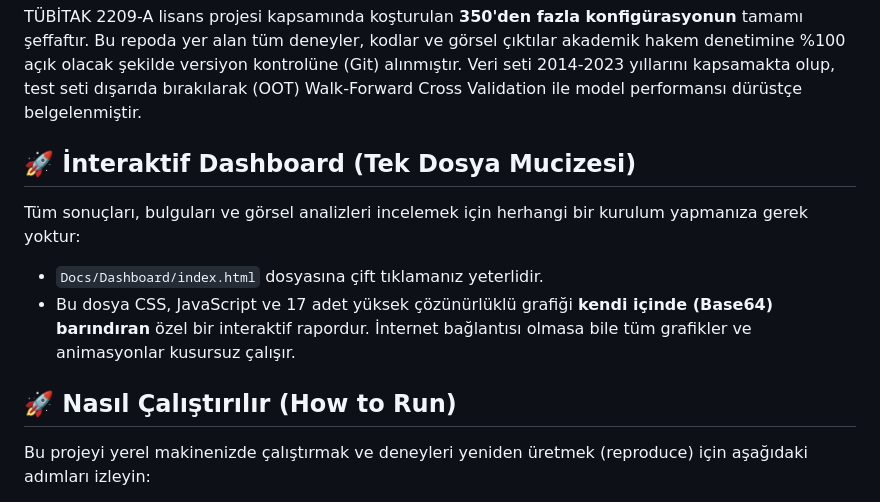
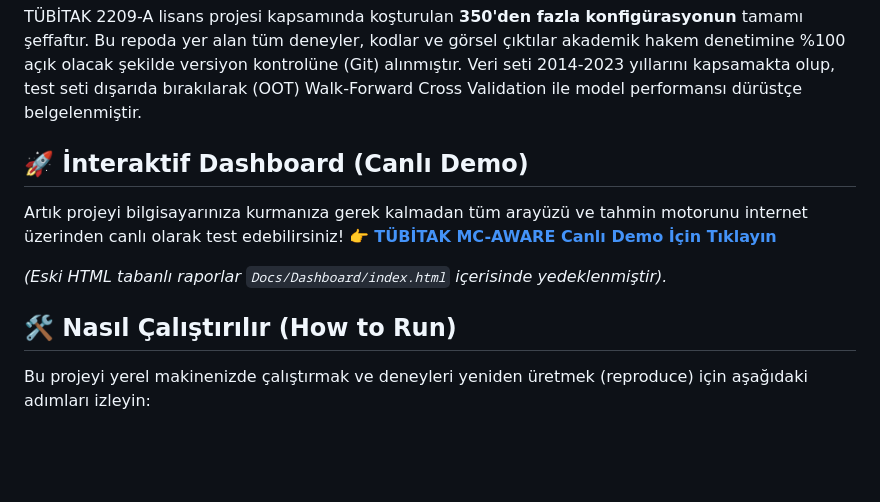
Before and after one commit to kuurtali/MCAware, a Markdown page: README.md, the part around the change. Drawn GitHub-style; blank space fills up the shorter version.

Commit message:
docs: add Live Demo Streamlit link

```diff
--- a/README.md
+++ b/README.md
@@ -12,13 +12,13 @@ Bu proje, BIST (Borsa İstanbul) günlük yön tahmininde derin öğrenme modell
 ## 🔓 Şeffaflık ve Açık Bilim Beyanı (Reproducibility)
 TÜBİTAK 2209-A lisans projesi kapsamında koşturulan **350'den fazla konfigürasyonun** tamamı şeffaftır. Bu repoda yer alan tüm deneyler, kodlar ve görsel çıktılar akademik hakem denetimine %100 açık olacak şekilde versiyon kontrolüne (Git) alınmıştır. Veri seti 2014-2023 yıllarını kapsamakta olup, test seti dışarıda bırakılarak (OOT) Walk-Forward Cross Validation ile model performansı dürüstçe belgelenmiştir.
 
-## 🚀 İnteraktif Dashboard (Tek Dosya Mucizesi)
-Tüm sonuçları, bulguları ve görsel analizleri incelemek için herhangi bir kurulum yapmanıza gerek yoktur:
-- `Docs/Dashboard/index.html` dosyasına çift tıklamanız yeterlidir.
-- Bu dosya CSS, JavaScript ve 17 adet yüksek çözünürlüklü grafiği **kendi içinde (Base64) barındıran** özel bir interaktif rapordur. İnternet bağlantısı olmasa bile tüm grafikler ve animasyonlar kusursuz çalışır.
+## 🚀 İnteraktif Dashboard (Canlı Demo)
+Artık projeyi bilgisayarınıza kurmanıza gerek kalmadan tüm arayüzü ve tahmin motorunu internet üzerinden canlı olarak test edebilirsiniz!
+👉 **[TÜBİTAK MC-AWARE Canlı Demo İçin Tıklayın](https://tubitak-mcaware.streamlit.app/)**
 
+*(Eski HTML tabanlı raporlar `Docs/Dashboard/index.html` içerisinde yedeklenmiştir).*
 
-## 🚀 Nasıl Çalıştırılır (How to Run)
+## 🛠 Nasıl Çalıştırılır (How to Run)
 
 Bu projeyi yerel makinenizde çalıştırmak ve deneyleri yeniden üretmek (reproduce) için aşağıdaki adımları izleyin:
 
```
